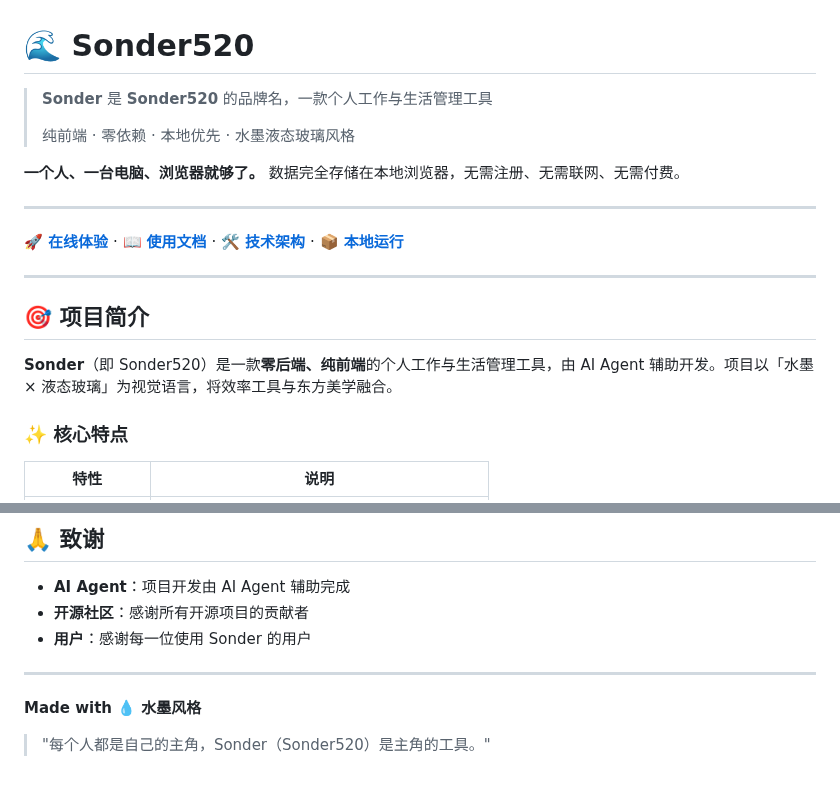
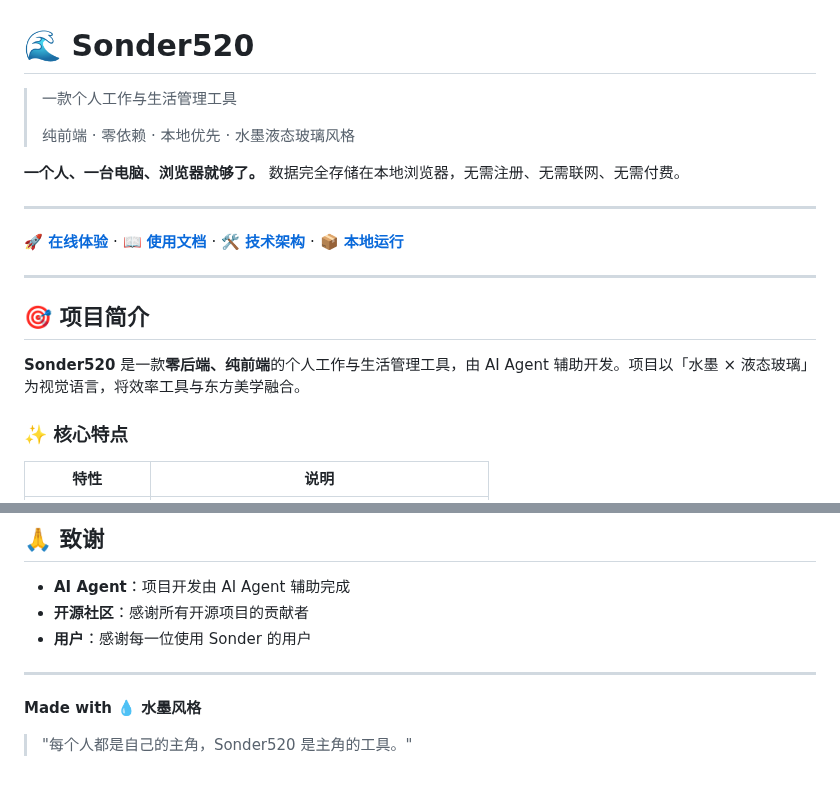
Before and after one commit to xiaoyu-hue/sonder520, a Markdown page: README.md, 2 parts joined by grey strips. Drawn GitHub-style.

Commit message:
统一使用Sonder520品牌名

```diff
--- a/README.md
+++ b/README.md
@@ -1,6 +1,6 @@
 # 🌊 Sonder520
 
-> **Sonder** 是 **Sonder520** 的品牌名，一款个人工作与生活管理工具
+> 一款个人工作与生活管理工具
 >
 > 纯前端 · 零依赖 · 本地优先 · 水墨液态玻璃风格
 
@@ -14,7 +14,7 @@
 
 ## 🎯 项目简介
 
-**Sonder**（即 Sonder520）是一款**零后端、纯前端**的个人工作与生活管理工具，由 AI Agent 辅助开发。项目以「水墨 × 液态玻璃」为视觉语言，将效率工具与东方美学融合。
+**Sonder520** 是一款**零后端、纯前端**的个人工作与生活管理工具，由 AI Agent 辅助开发。项目以「水墨 × 液态玻璃」为视觉语言，将效率工具与东方美学融合。
 
 ### ✨ 核心特点
 
@@ -267,4 +267,4 @@ npm run sync-sw
 
 **Made with 💧 水墨风格**
 
-> "每个人都是自己的主角，Sonder（Sonder520）是主角的工具。"
+> "每个人都是自己的主角，Sonder520 是主角的工具。"
```
